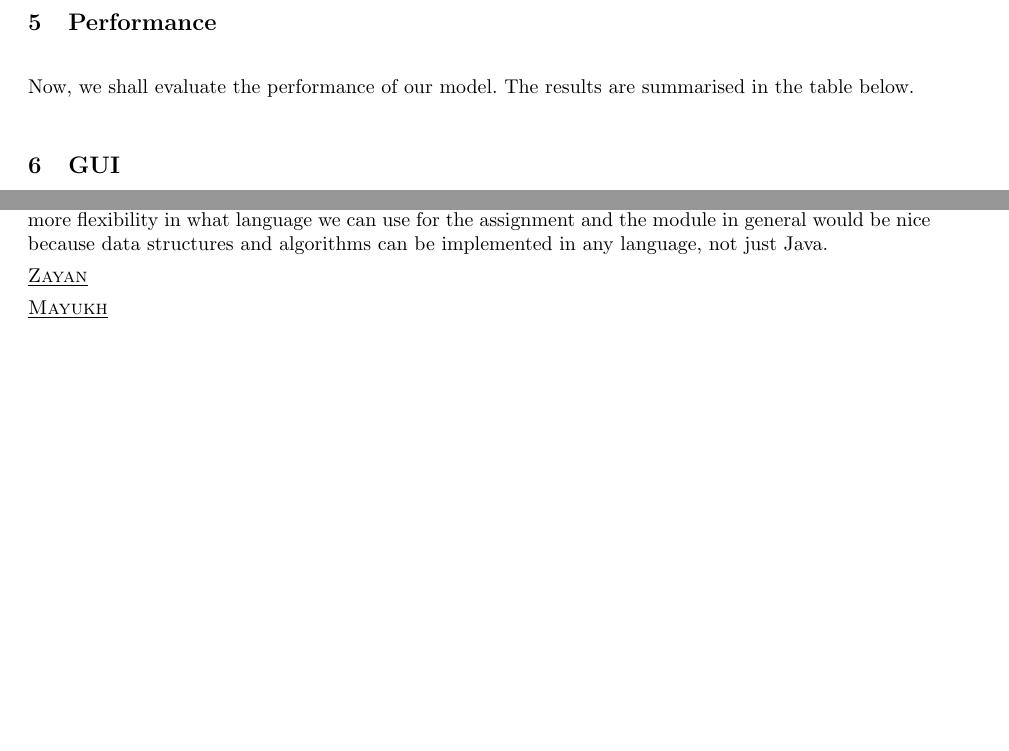
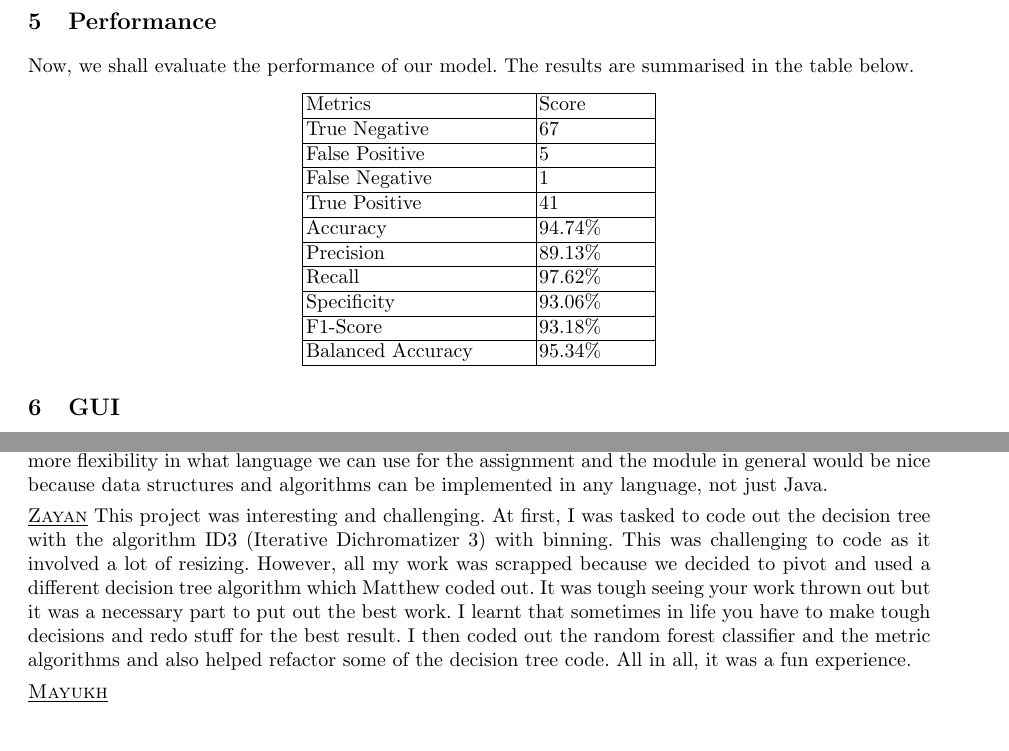
Before and after one commit to jedlimlx/CS5132CancerDiagnosis, a LaTeX paper (TeX/main.tex, which reads TeX/funny.tex): two parts of pages 4 and 5 of 6 before the commit and two parts of pages 5 and 6 of 7 after it, joined at a grey line, cut so that both start at the same text. Compiled offline with pdfLaTeX.

Commit message:
Settle the merge conflict manually

```diff
--- a/TeX/funny.tex
+++ b/TeX/funny.tex
@@ -114,3 +130,30 @@ Now, we shall evaluate the performance of our model. The results are summarised
+\begin{center}
+	\begin{tabular}{ | m{4cm} | m{2cm} | }
+		\hline
+		Metrics & Score \\
+		\hline
+		True Negative & 67 \\
+		\hline
+		False Positive & 5 \\
+		\hline
+		False Negative & 1 \\
+		\hline
+		True Positive & 41 \\
+		\hline
+		Accuracy & 94.74\% \\
+		\hline
+		Precision & 89.13\% \\
+		\hline
+		Recall & 97.62\% \\
+		\hline
+		Specificity & 93.06\% \\
+		\hline
+		F1-Score & 93.18\% \\
+		\hline
+		Balanced Accuracy & 95.34\% \\
+		\hline
+	\end{tabular}
+\end{center}
 
 \section{GUI}
 The GUI consists of 2 sections - individual input and input of a CSV file. For inputting individual statistics and getting a diagnosis, enter the values in the textfields on the left of the screen. A screenshot can be found here \ref{fig:screenshot}. \\
@@ -131,7 +174,7 @@ The inputting of data through loading a CSV file can be done via the panel on th
 
 \heading{Jed} I was largely responsible for writing the report and coding out the GUI. From writing the report, I learnt alot about about writing good and clear pseudocode as well as writing good mathematical analysis on time-complexity and space-complexity. For the GUI, instead of using JavaFX, I made use of Jetpack Compose for Desktop. It was much easier to use and it has replaced JavaFX in many projects that I am doing. Overall, I enjoyed working on this task but I found the need for the tree to used for a social cause very restricting. The task would be easier and much more fun if we have the flexibility of using a tree for whatever purpose we want such as quad-trees / oct-trees for gravitational simulations. Also having more flexibility in what language we can use for the assignment and the module in general would be nice because data structures and algorithms can be implemented in any language, not just Java.
 
-\heading{Zayan}
+\heading{Zayan} This project was interesting and challenging. At first, I was tasked to code out the decision tree with the algorithm ID3 (Iterative Dichromatizer 3) with binning. This was challenging to code as it involved a lot of resizing. However, all my work was scrapped because we decided to pivot and used a different decision tree algorithm which Matthew coded out. It was tough seeing your work thrown out but it was a necessary part to put out the best work. I learnt that sometimes in life you have to make tough decisions and redo stuff for the best result. I then coded out the random forest classifier and the metric algorithms and also helped refactor some of the decision tree code. All in all, it was a fun experience.
 
 \heading{Mayukh}
 
```
Also changed, not shown: TeX/main.pdf, TeX/funny.tex (16 more changed lines), 3 other files.
